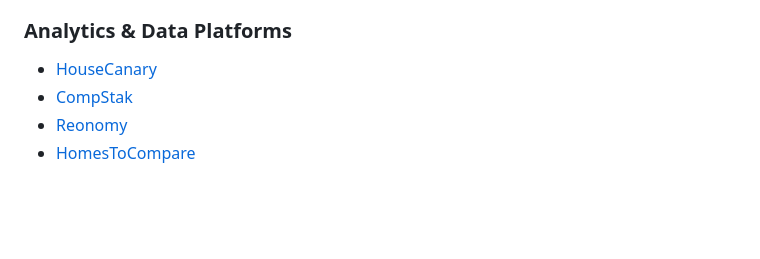
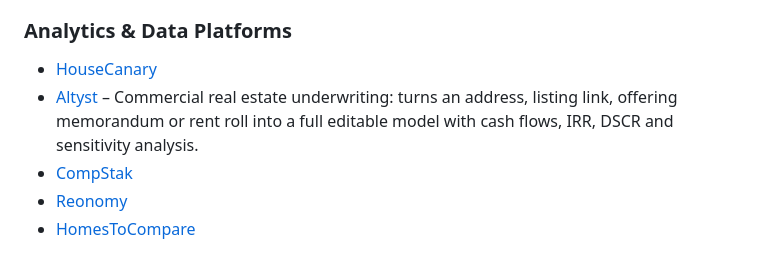
Before and after one commit to Deal-Scale/awesome-real-estate-investing, a Markdown page: README.md, the part around the change. Drawn GitHub-style; blank space fills up the shorter version.

Commit message:
Add Altyst to Analytics & Data Platforms
Co-Authored-By: Claude Fable 5 <noreply@anthropic.com>

```diff
--- a/README.md
+++ b/README.md
@@ -102,6 +102,7 @@
 ### Analytics & Data Platforms
 
 * [HouseCanary](https://www.housecanary.com/)
+* [Altyst](https://altyst.ai/) – Commercial real estate underwriting: turns an address, listing link, offering memorandum or rent roll into a full editable model with cash flows, IRR, DSCR and sensitivity analysis.
 * [CompStak](https://www.compstak.com/)
 * [Reonomy](https://www.reonomy.com/)
 * [HomesToCompare](https://www.homestocompare.com/)
```
